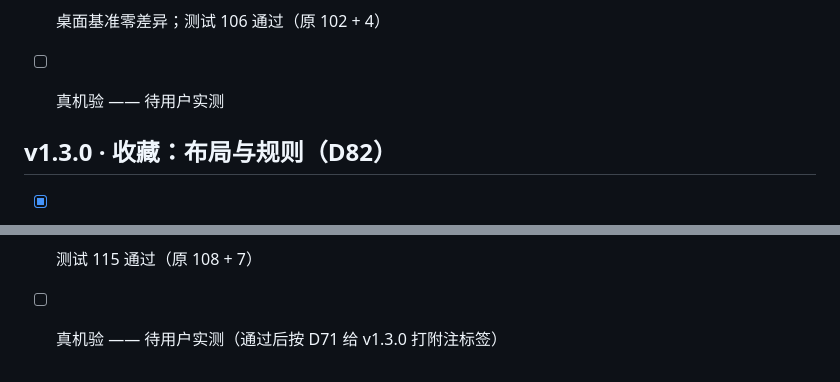
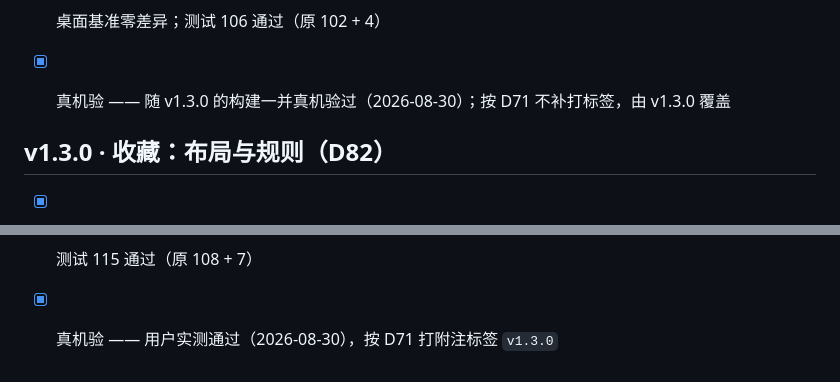
Before and after one commit to geesonchan/game-of-life, a Markdown page: docs/acceptance.md, 2 parts joined by grey strips. Drawn GitHub-style.

Commit message:
acceptance：v1.3.0 收档，全库零未勾项
真机验收由用户实测通过。v1.2.0 那条一并勾上 —— 它的功能随这次的构建
一起上了真机；按 D71「标签的价值来自稀疏」不补打回溯标签，由 v1.3.0 覆盖。

Co-Authored-By: Claude Opus 5 <noreply@anthropic.com>

```diff
--- a/docs/acceptance.md
+++ b/docs/acceptance.md
@@ -648,7 +648,7 @@ Actions 变绿只说明构建成功，不说明页面可用 —— 两者之间
 - [x] docs/patterns.md 重写：新默认摆位、验证过的四朝向表、按 R 次数对应表
 - [x] D81 记原则：盒内会互动的图案，默认朝向必须开箱即配对
 - [x] 桌面基准零差异；测试 106 通过（原 102 + 4）
-- [ ] 真机验 —— 待用户实测
+- [x] 真机验 —— 随 v1.3.0 的构建一并真机验过（2026-08-30）；按 D71 不补打标签，由 v1.3.0 覆盖
 
 
 ## v1.3.0 · 收藏：布局与规则（D82）
@@ -688,4 +688,4 @@ Actions 变绿只说明构建成功，不说明页面可用 —— 两者之间
 - [x] 窄屏棋盘高度与基准相同（390×844 下 552px）—— 新取用区没向主视觉收税
 - [x] 收藏面板在窄屏抽屉里：11 个按钮零折行、无一小于 44px、同排等宽
 - [x] 测试 115 通过（原 108 + 7）
-- [ ] 真机验 —— 待用户实测（通过后按 D71 给 v1.3.0 打附注标签）
+- [x] 真机验 —— 用户实测通过（2026-08-30），按 D71 打附注标签 `v1.3.0`
```
